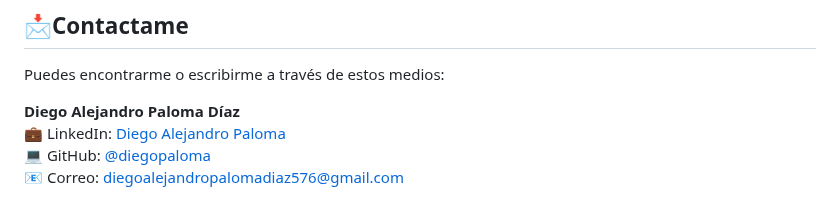
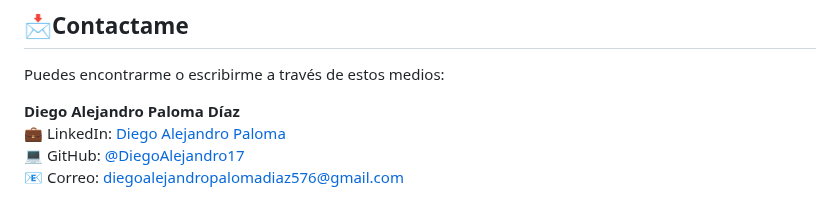
Before and after one commit to Diegoalejandro17/worldskills-pruebaregional-2025, a Markdown page: README.md, the part around the change. Rendered like a GitHub page.

```diff
--- a/README.md
+++ b/README.md
@@ -101,5 +101,5 @@ Puedes encontrarme o escribirme a través de estos medios:
 
 **Diego Alejandro Paloma Díaz**
 💼 LinkedIn: [Diego Alejandro Paloma](https://www.linkedin.com/in/paloma-el-mejor-ab4008308/)
-💻 GitHub: [@diegopaloma](https://github.com/Diegoalejandro17/DiegoAlejandroPalomaDiaz)
+💻 GitHub: [@DiegoAlejandro17](https://github.com/Diegoalejandro17/DiegoAlejandroPalomaDiaz)
 📧 Correo: diegoalejandropalomadiaz576@gmail.com
```
